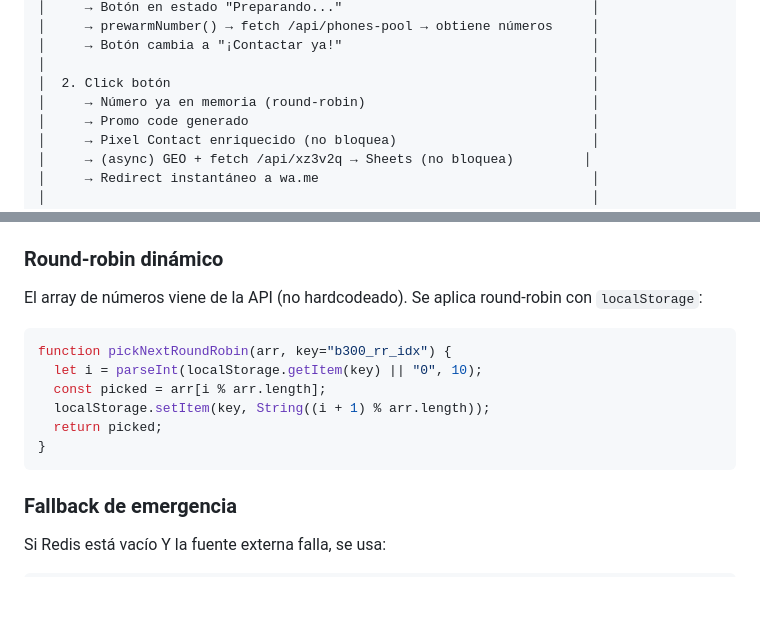
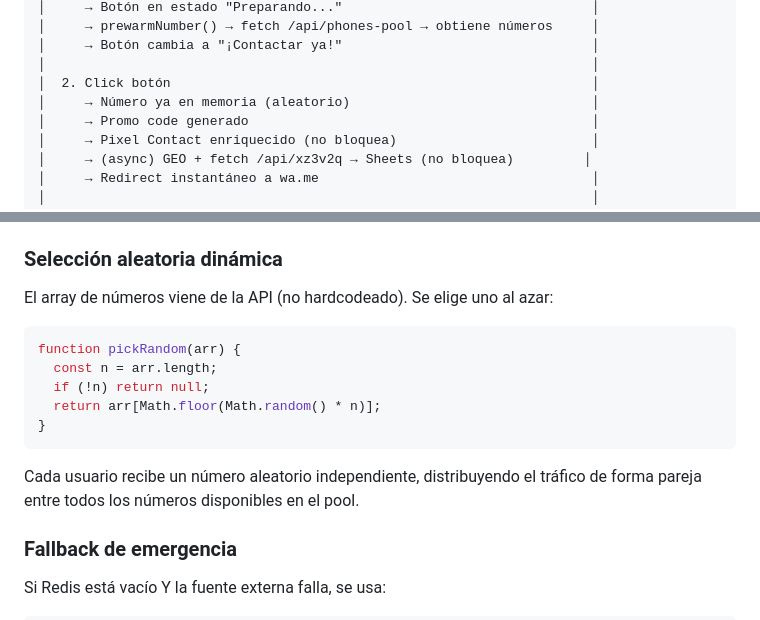
Before and after one commit to hamburglar00/Chiva77-Landing1.5, a Markdown page: README.md, 2 parts joined by grey strips. Rendered like a GitHub page; blank space fills up the shorter version.

Commit message:
Actualizar README: round-robin a seleccion aleatoria
Co-authored-by: Cursor <cursoragent@cursor.com>

````diff
--- a/README.md
+++ b/README.md
@@ -31,7 +31,7 @@ Landing page con redirección a WhatsApp usando **números dinámicos** obtenido
 │     → Botón cambia a "¡Contactar ya!"                                │
 │                                                                      │
 │  2. Click botón                                                      │
-│     → Número ya en memoria (round-robin)                             │
+│     → Número ya en memoria (aleatorio)                               │
 │     → Promo code generado                                            │
 │     → Pixel Contact enriquecido (no bloquea)                         │
 │     → (async) GEO + fetch /api/xz3v2q → Sheets (no bloquea)         │
@@ -135,18 +135,19 @@ A diferencia de 1.0/1.25 (donde el número está listo al instante), la 1.5 nece
 4. **Si falla**: usa `EMERGENCY_FALLBACK_NUMBER` y habilita el botón igual.
 5. **Al hacer click**: usa `__pickedResult` (ya en memoria). No espera nada. Redirect instantáneo.
 
-### Round-robin dinámico
+### Selección aleatoria dinámica
 
-El array de números viene de la API (no hardcodeado). Se aplica round-robin con `localStorage`:
+El array de números viene de la API (no hardcodeado). Se elige uno al azar:
 
 ```javascript
-function pickNextRoundRobin(arr, key="b300_rr_idx") {
-  let i = parseInt(localStorage.getItem(key) || "0", 10);
-  const picked = arr[i % arr.length];
-  localStorage.setItem(key, String((i + 1) % arr.length));
-  return picked;
+function pickRandom(arr) {
+  const n = arr.length;
+  if (!n) return null;
+  return arr[Math.floor(Math.random() * n)];
 }
 ```
+
+Cada usuario recibe un número aleatorio independiente, distribuyendo el tráfico de forma pareja entre todos los números disponibles en el pool.
 
 ### Fallback de emergencia
 
````
